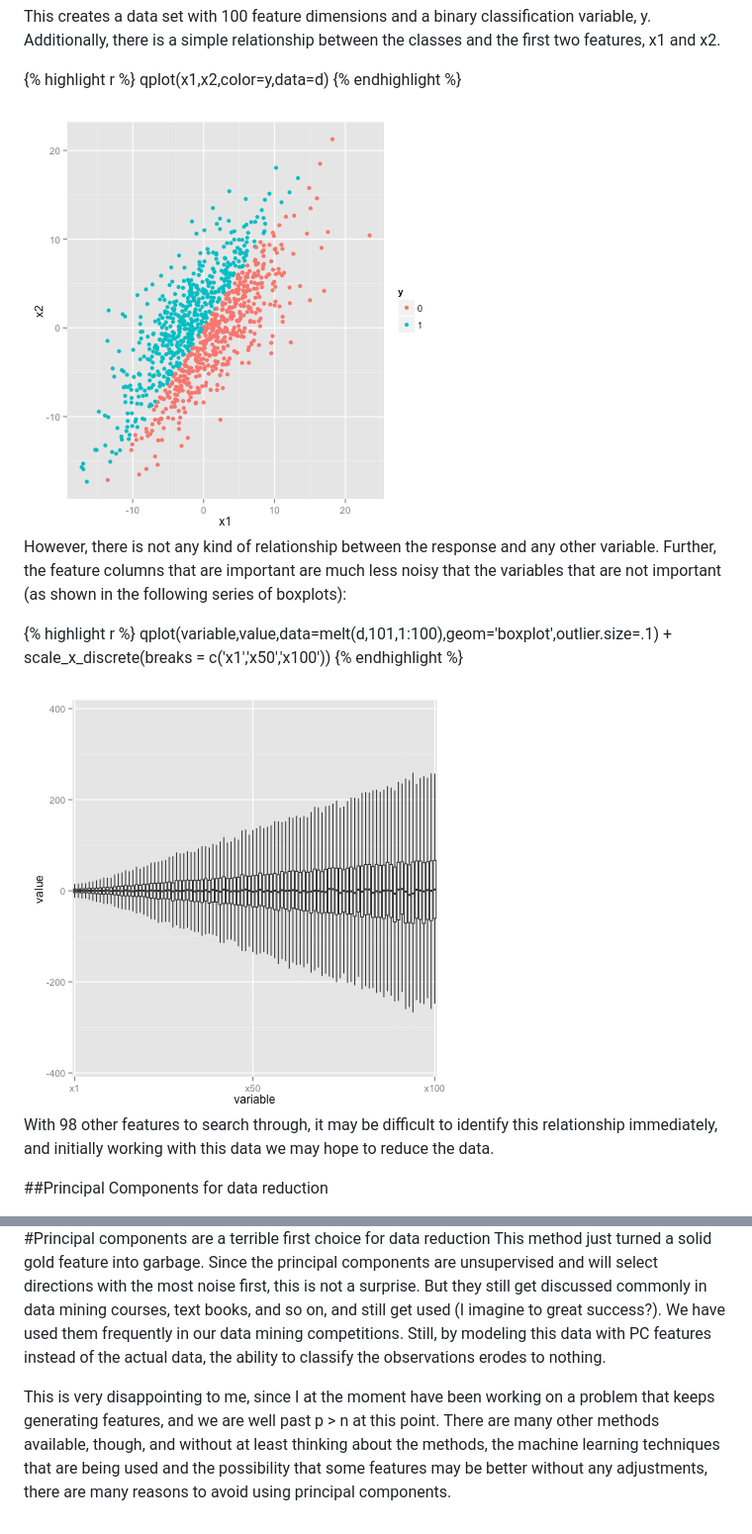
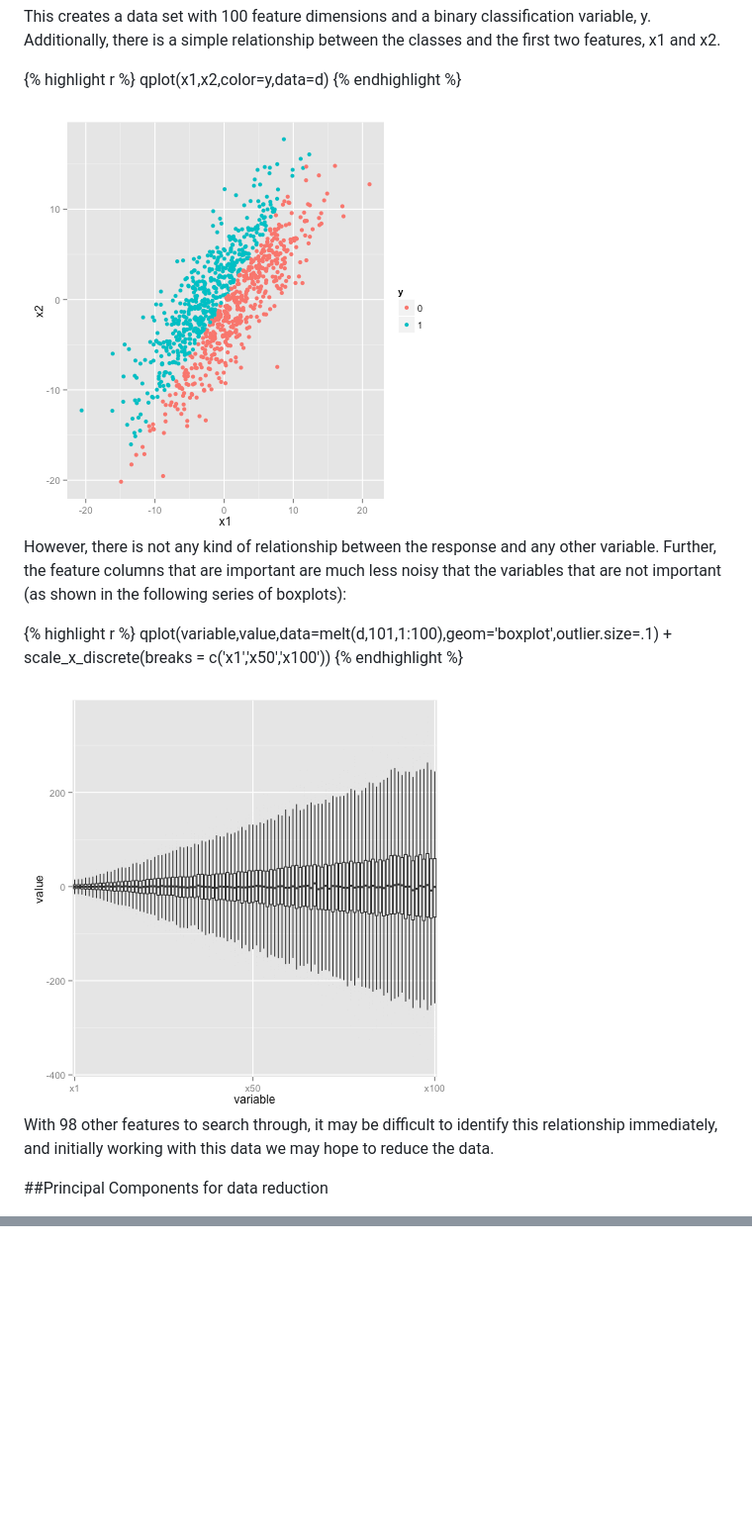
Before and after one commit to imouzon/imouzon.github.io, a Markdown page: _posts/2014-10-29-thoughts.md, 2 parts joined by grey strips. Shown: that part at 99% size. GitHub-like rendering; pictures changed too: images/10-29-thoughts-class.png, images/10-29-thoughts-class2.png; blank space fills up the shorter version.

```diff
--- a/_posts/2014-10-29-thoughts.md
+++ b/_posts/2014-10-29-thoughts.md
@@ -201,17 +142,0 @@ and the importance plot is not about to help:
-#Principal components are a terrible first choice for data reduction
-This method just turned a solid gold feature into garbage.
-Since the principal components are unsupervised and will select
-directions with the most noise first, this is not a surprise.
-But they still get discussed commonly in data mining courses, text books,
-and so on, and still get used (I imagine to great success?).
-We have used them frequently in our data mining competitions.
-Still, by modeling this data with PC features instead of the actual data,
-the ability to classify the observations erodes to nothing.
-
-This is very disappointing to me, since I at the moment have been working
-on a problem that keeps generating features, and we are well past p > n at
-this point. There are many other methods available, though,
-and without at least thinking about the methods, the machine learning
-techniques that are being used and the possibility
-that some features may be better without any adjustments,
-there are many reasons to avoid using principal components.
```
Also changed, not shown: other parts of _posts/2014-10-29-thoughts.md (+2 -60 lines), 1 other file.
